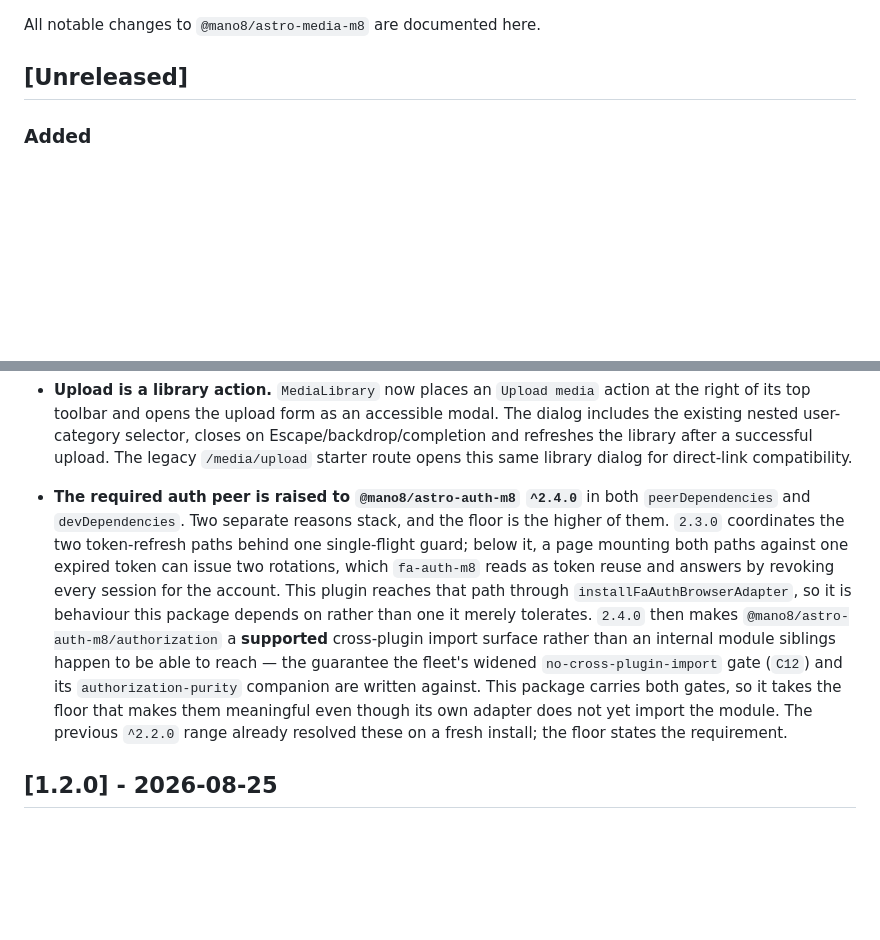
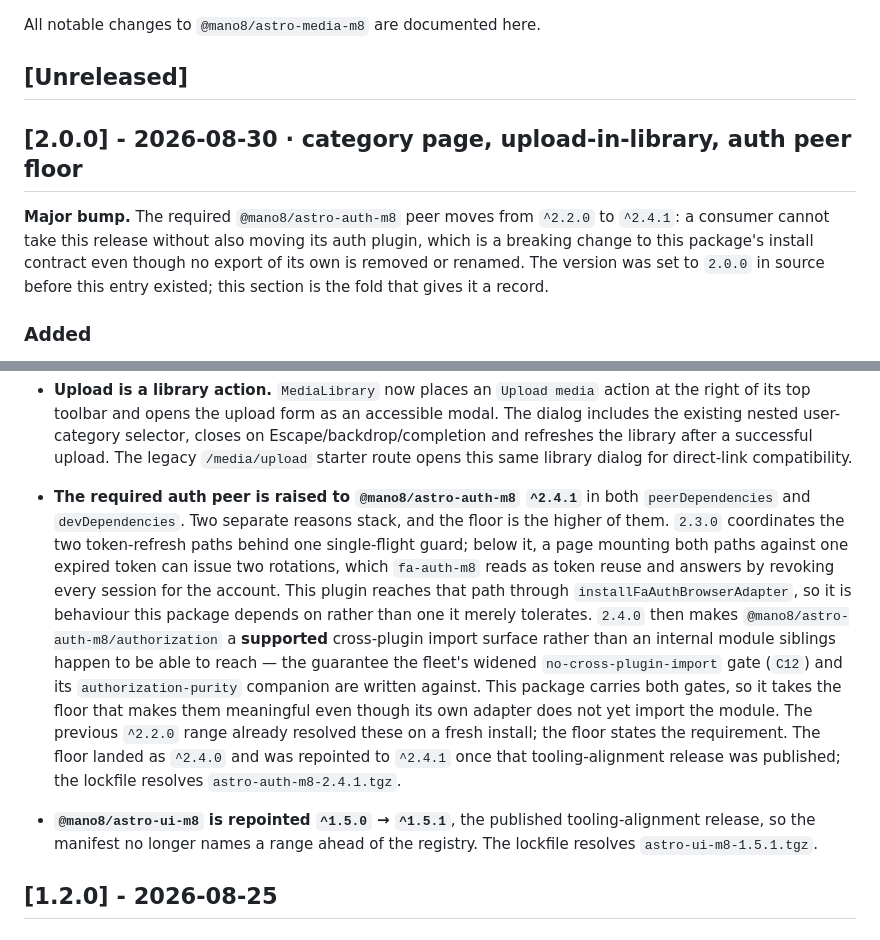
Before and after one commit to mano8/astro-media-m8, a Markdown page: CHANGELOG.md, 2 parts joined by grey strips. Rendered like a GitHub page; blank space fills up the shorter version.

Commit message:
docs(changelog): fold [Unreleased] into a 2.0.0 section
package.json and package-lock.json have read 2.0.0 since ac96cbf, but the
changelog's newest released section was [1.2.0] -- there was no [2.0.0]
section at all and the work sat in [Unreleased]. That is a version-source
split inside one repo, the same class already recorded for astro-prompt-m8
2.1.0 and astro-auth-m8 2.4.0. Those two were caught by a changelog/version
parity gate; this package has none, so nothing was red and nothing announced
it. Adding one is follow-on work, not done here.

Folds the [Unreleased] body into [2.0.0] - 2026-08-30 and leaves [Unreleased]
empty, the convention astro-prompt-m8 and astro-auth-m8 already follow.

ac96cbf set 2.0.0 in a one-line feat commit with no stated reason for a
major, so the justification is supplied here: the required astro-auth-m8 peer
moves ^2.2.0 -> ^2.4.1, so a consumer cannot take this release without also
moving its auth plugin. No export of this package is removed or renamed.

Two entries were stale against the manifest and are corrected in the fold:
the auth peer reads ^2.4.1 rather than the ^2.4.0 it landed as, and the
astro-ui-m8 ^1.5.0 -> ^1.5.1 repoint gains the entry it never had. Both were
dd7e94f; the lockfile resolves astro-auth-m8-2.4.1.tgz and astro-ui-m8-1.5.1.tgz.

Not done, flagged instead: 1.2.0 was never published either (origin's newest
tag is v1.1.1), so two unpublished numbered sections now stand against one
unpublished release. A strict Wave 6c reading folds 1.2.0 into 2.0.0 as well,
but that merges two written dated sections rather than an empty [Unreleased],
which is an operator content decision.

Gate: typecheck, lint (--max-warnings 0) -- both clean. Changelog only; no
source, manifest, lockfile or version change.

```diff
--- a/CHANGELOG.md
+++ b/CHANGELOG.md
@@ -3,6 +3,15 @@
 All notable changes to `@mano8/astro-media-m8` are documented here.
 
 ## [Unreleased]
+
+## [2.0.0] - 2026-08-30 · category page, upload-in-library, auth peer floor
+
+**Major bump.** The required `@mano8/astro-auth-m8` peer moves from `^2.2.0` to
+`^2.4.1`: a consumer cannot take this release without also moving its auth
+plugin, which is a breaking change to this package's install contract even
+though no export of its own is removed or renamed. The version was set to
+`2.0.0` in source before this entry existed; this section is the fold that gives
+it a record.
 
 ### Added
 
@@ -33,7 +42,7 @@ All notable changes to `@mano8/astro-media-m8` are documented here.
   selector, closes on Escape/backdrop/completion and refreshes the library
   after a successful upload. The legacy `/media/upload` starter route opens
   this same library dialog for direct-link compatibility.
-- **The required auth peer is raised to `@mano8/astro-auth-m8` `^2.4.0`** in
+- **The required auth peer is raised to `@mano8/astro-auth-m8` `^2.4.1`** in
   both `peerDependencies` and `devDependencies`. Two separate reasons stack, and
   the floor is the higher of them. `2.3.0` coordinates the two token-refresh
   paths behind one single-flight guard; below it, a page mounting both paths
@@ -48,6 +57,13 @@ All notable changes to `@mano8/astro-media-m8` are documented here.
   both gates, so it takes the floor that makes them meaningful even though its
   own adapter does not yet import the module. The previous `^2.2.0` range
   already resolved these on a fresh install; the floor states the requirement.
+  The floor landed as `^2.4.0` and was repointed to `^2.4.1` once that
+  tooling-alignment release was published; the lockfile resolves
+  `astro-auth-m8-2.4.1.tgz`.
+
+- **`@mano8/astro-ui-m8` is repointed `^1.5.0` → `^1.5.1`**, the published
+  tooling-alignment release, so the manifest no longer names a range ahead of
+  the registry. The lockfile resolves `astro-ui-m8-1.5.1.tgz`.
 
 ## [1.2.0] - 2026-08-25
 
```
